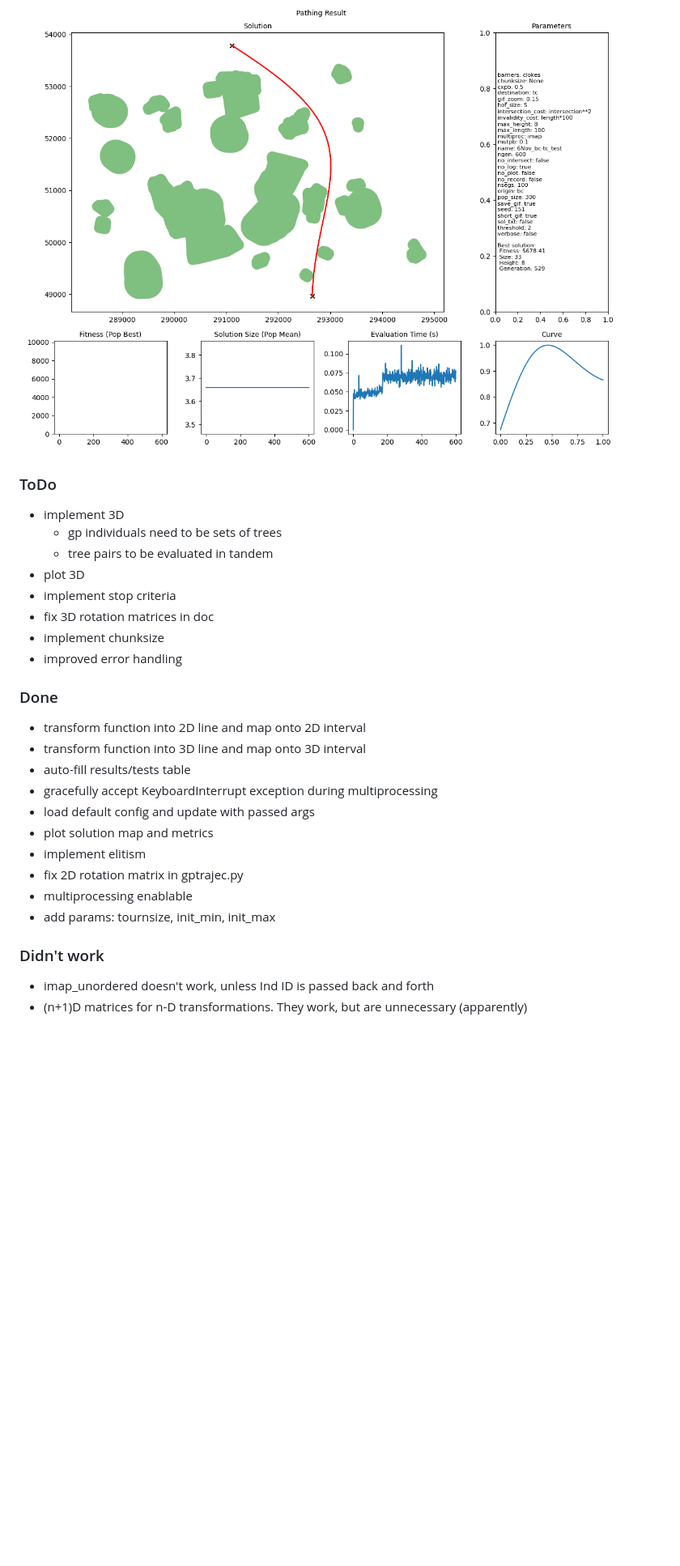
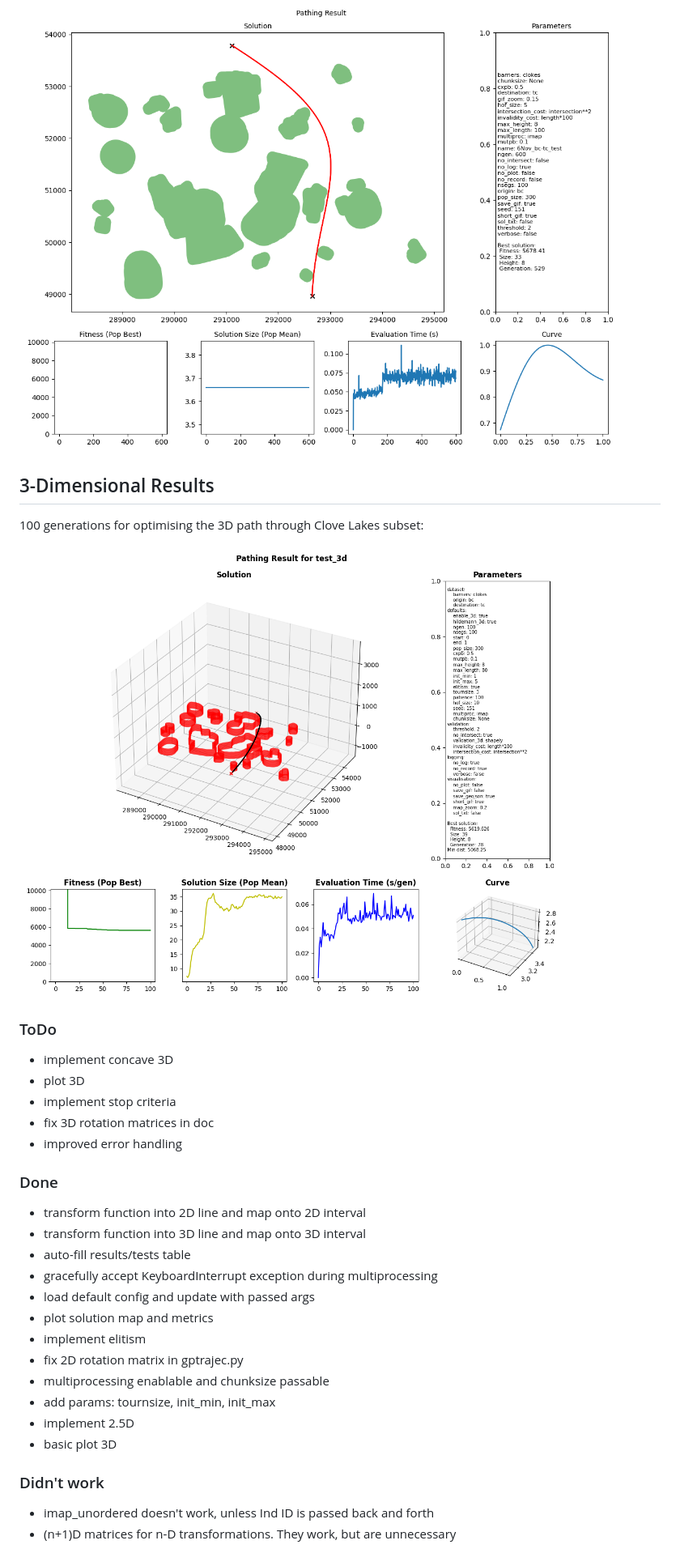
Before and after one commit to andre-kotze/gp-trajec, a Markdown page: README.md, the part around the change. Shown at 81% size. GitHub-like rendering; pictures changed too: demo/test_3d.png (added); blank space fills up the shorter version.

```diff
--- a/README.md
+++ b/README.md
@@ -140,15 +140,18 @@ Visualising the evolution:
 
 ![Alt Text](demo/6Nov_bc-tc_test.png)
 
+## 3-Dimensional Results
+
+100 generations for optimising the 3D path through Clove Lakes subset:
+
+![Alt Text](demo/test_3d.png)
+
 ### ToDo
 
-- implement 3D
-  - gp individuals need to be sets of trees
-  - tree pairs to be evaluated in tandem
+- implement concave 3D
 - plot 3D
 - implement stop criteria
 - fix 3D rotation matrices in doc
-- implement chunksize
 - improved error handling
 
 ### Done
@@ -161,10 +164,12 @@ Visualising the evolution:
 - plot solution map and metrics
 - implement elitism
 - fix 2D rotation matrix in gptrajec.py
-- multiprocessing enablable
+- multiprocessing enablable and chunksize passable
 - add params: tournsize, init_min, init_max
+- implement 2.5D
+- basic plot 3D
 
 ### Didn't work
 
 - imap_unordered doesn't work, unless Ind ID is passed back and forth
-- (n+1)D matrices for n-D transformations. They work, but are unnecessary (apparently)
+- (n+1)D matrices for n-D transformations. They work, but are unnecessary
```
Also changed, not shown: 19 other files.
